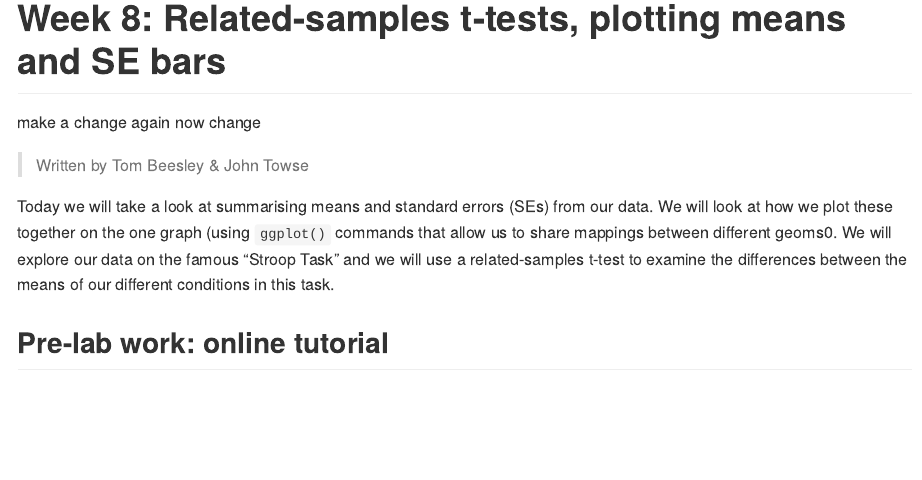
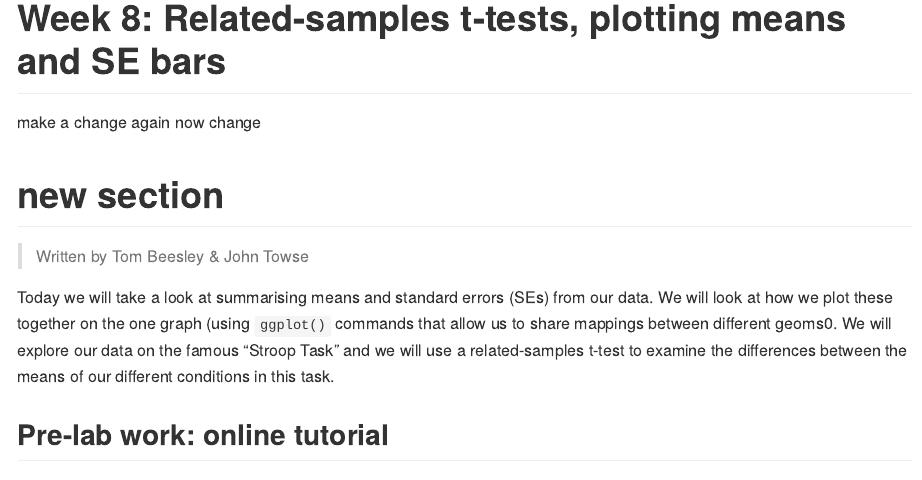
Before and after one commit to robayedavies/PSYC122-bookdown-test, an R Markdown document (07-Week8-analysis.Rmd): the page in a window 1100 px wide, from its top. The pictures show the output file docs/07-Week8-analysis.md that the author committed with the source, drawn offline in the style of GitHub.

Commit message:
-- DONE -- add a section

```diff
--- a/07-Week8-analysis.Rmd
+++ b/07-Week8-analysis.Rmd
@@ -20,6 +20,8 @@ data %>%
 
 make a change again
 now change
+
+# new section
 
 > Written by Tom Beesley & John Towse
 
```
Also changed, not shown: docs/07-Week8-analysis.md, docs/reference-keys.txt, docs/search_index.json, 2 other files.
